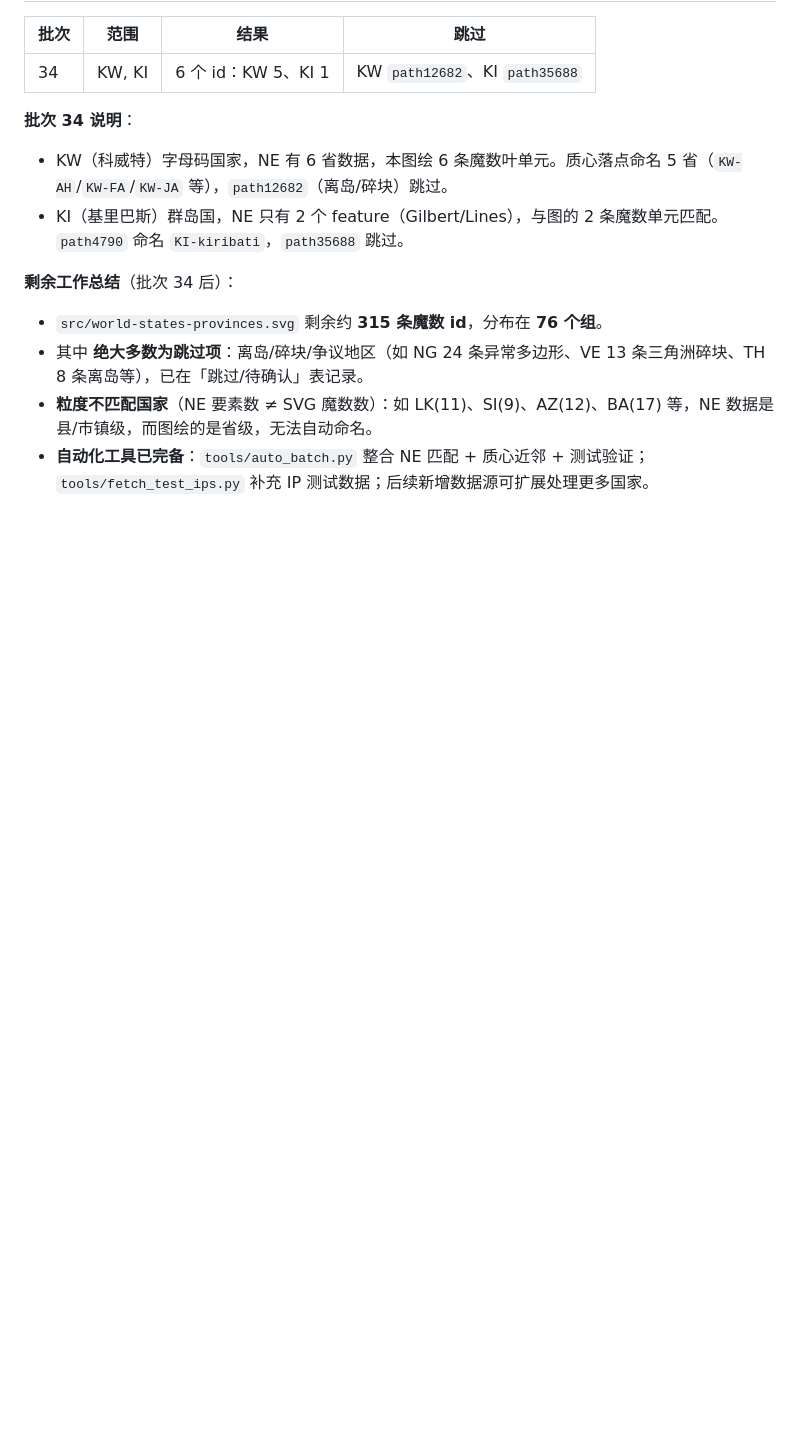
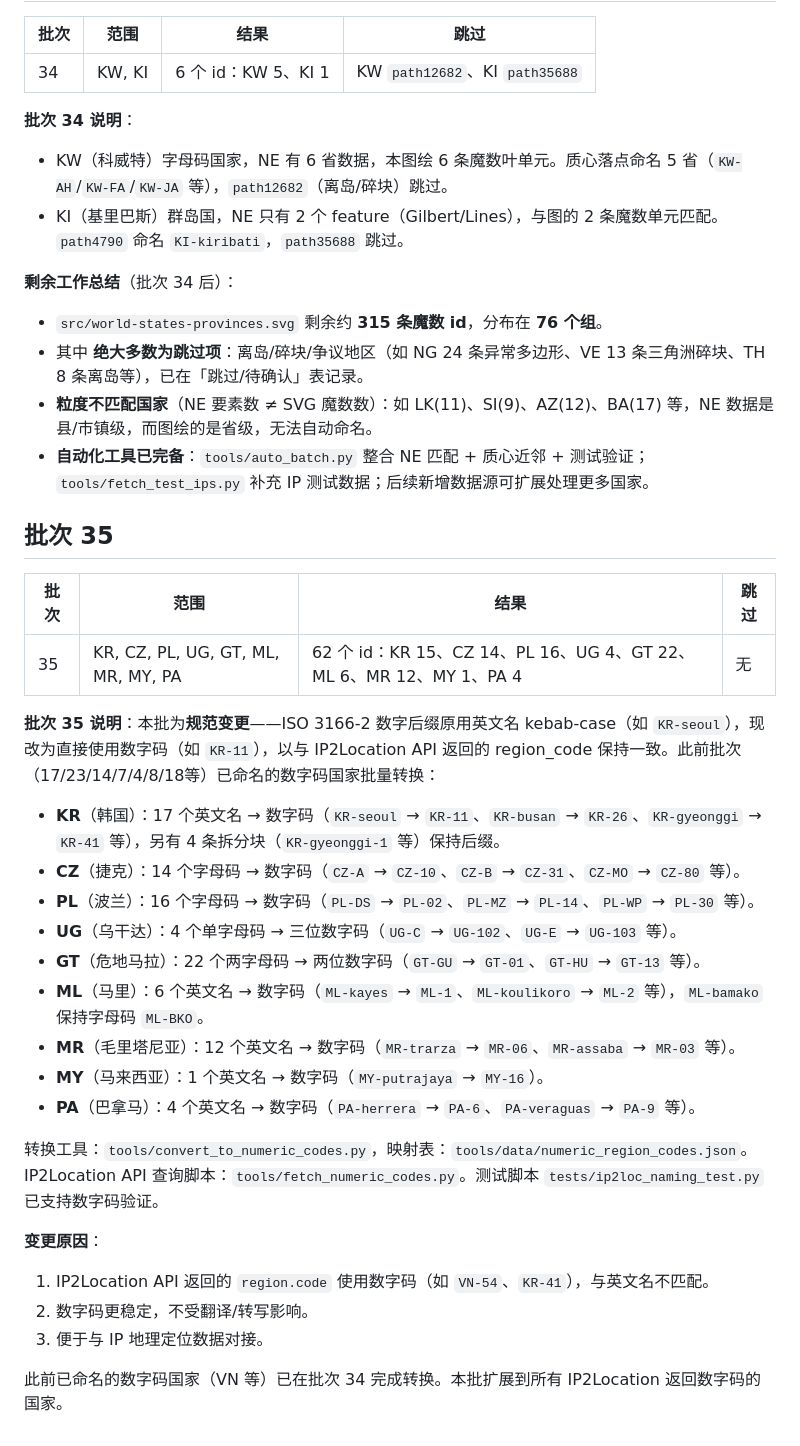
Before and after one commit to duiniuluantanqin/World-Map-SVG, a Markdown page: docs/map-id-naming.md, the part around one of its changes. GitHub-like rendering; blank space fills up the shorter version.

Commit message:
docs: 记录批次35（数字码规范变更）

```diff
--- a/docs/map-id-naming.md
+++ b/docs/map-id-naming.md
@@ -287,3 +289,31 @@
 - 其中 **绝大多数为跳过项**：离岛/碎块/争议地区（如 NG 24 条异常多边形、VE 13 条三角洲碎块、TH 8 条离岛等），已在「跳过/待确认」表记录。
 - **粒度不匹配国家**（NE 要素数 ≠ SVG 魔数数）：如 LK(11)、SI(9)、AZ(12)、BA(17) 等，NE 数据是县/市镇级，而图绘的是省级，无法自动命名。
 - **自动化工具已完备**：`tools/auto_batch.py` 整合 NE 匹配 + 质心近邻 + 测试验证；`tools/fetch_test_ips.py` 补充 IP 测试数据；后续新增数据源可扩展处理更多国家。
+
+
+## 批次 35
+
+| 批次 | 范围 | 结果 | 跳过 |
+| --- | --- | --- | --- |
+| 35 | KR, CZ, PL, UG, GT, ML, MR, MY, PA | 62 个 id：KR 15、CZ 14、PL 16、UG 4、GT 22、ML 6、MR 12、MY 1、PA 4 | 无 |
+
+**批次 35 说明**：本批为**规范变更**——ISO 3166-2 数字后缀原用英文名 kebab-case（如 `KR-seoul`），现改为直接使用数字码（如 `KR-11`），以与 IP2Location API 返回的 region_code 保持一致。此前批次（17/23/14/7/4/8/18等）已命名的数字码国家批量转换：
+
+- **KR**（韩国）：17 个英文名 → 数字码（`KR-seoul` → `KR-11`、`KR-busan` → `KR-26`、`KR-gyeonggi` → `KR-41` 等），另有 4 条拆分块（`KR-gyeonggi-1` 等）保持后缀。
+- **CZ**（捷克）：14 个字母码 → 数字码（`CZ-A` → `CZ-10`、`CZ-B` → `CZ-31`、`CZ-MO` → `CZ-80` 等）。
+- **PL**（波兰）：16 个字母码 → 数字码（`PL-DS` → `PL-02`、`PL-MZ` → `PL-14`、`PL-WP` → `PL-30` 等）。
+- **UG**（乌干达）：4 个单字母码 → 三位数字码（`UG-C` → `UG-102`、`UG-E` → `UG-103` 等）。
+- **GT**（危地马拉）：22 个两字母码 → 两位数字码（`GT-GU` → `GT-01`、`GT-HU` → `GT-13` 等）。
+- **ML**（马里）：6 个英文名 → 数字码（`ML-kayes` → `ML-1`、`ML-koulikoro` → `ML-2` 等），`ML-bamako` 保持字母码 `ML-BKO`。
+- **MR**（毛里塔尼亚）：12 个英文名 → 数字码（`MR-trarza` → `MR-06`、`MR-assaba` → `MR-03` 等）。
+- **MY**（马来西亚）：1 个英文名 → 数字码（`MY-putrajaya` → `MY-16`）。
+- **PA**（巴拿马）：4 个英文名 → 数字码（`PA-herrera` → `PA-6`、`PA-veraguas` → `PA-9` 等）。
+
+转换工具：`tools/convert_to_numeric_codes.py`，映射表：`tools/data/numeric_region_codes.json`。IP2Location API 查询脚本：`tools/fetch_numeric_codes.py`。测试脚本 `tests/ip2loc_naming_test.py` 已支持数字码验证。
+
+**变更原因**：
+1. IP2Location API 返回的 `region.code` 使用数字码（如 `VN-54`、`KR-41`），与英文名不匹配。
+2. 数字码更稳定，不受翻译/转写影响。
+3. 便于与 IP 地理定位数据对接。
+
+此前已命名的数字码国家（VN 等）已在批次 34 完成转换。本批扩展到所有 IP2Location 返回数字码的国家。
```
Also changed, not shown: other parts of docs/map-id-naming.md (+4 -2 lines).
